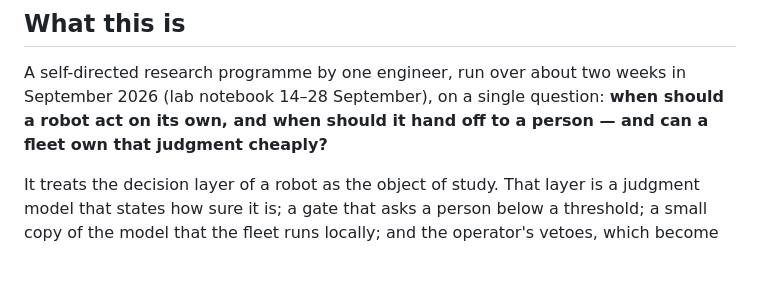
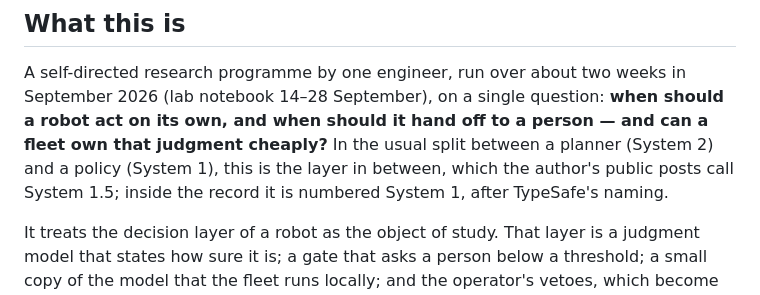
Before and after one commit to maskedband1t/RLCD, a Markdown page: AGENTS.md, the part around the change. Rendered like a GitHub page; blank space fills up the shorter version.

```diff
--- a/AGENTS.md
+++ b/AGENTS.md
@@ -7,7 +7,9 @@ Everything here points to a committed file; nothing here is a claim the record d
 ## What this is
 
 A self-directed research programme by one engineer, run over about two weeks in September 2026 (lab notebook 14–28 September), on a single question: **when should a robot
-act on its own, and when should it hand off to a person — and can a fleet own that judgment cheaply?**
+act on its own, and when should it hand off to a person — and can a fleet own that judgment cheaply?** In the usual
+split between a planner (System 2) and a policy (System 1), this is the layer in between, which the author's public
+posts call System 1.5; inside the record it is numbered System 1, after TypeSafe's naming.
 
 It treats the decision layer of a robot as the object of study. That layer is a judgment model that states how sure it
 is; a gate that asks a person below a threshold; a small copy of the model that the fleet runs locally; and the
```
Also changed, not shown: README.md (+12 -4 lines).
